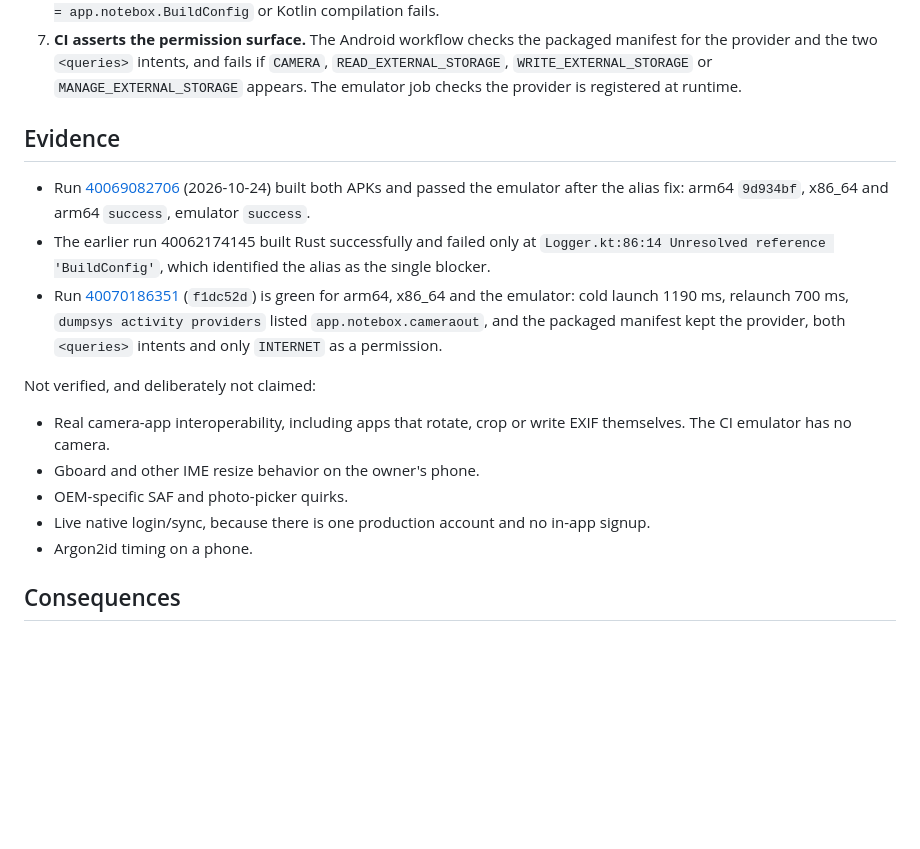
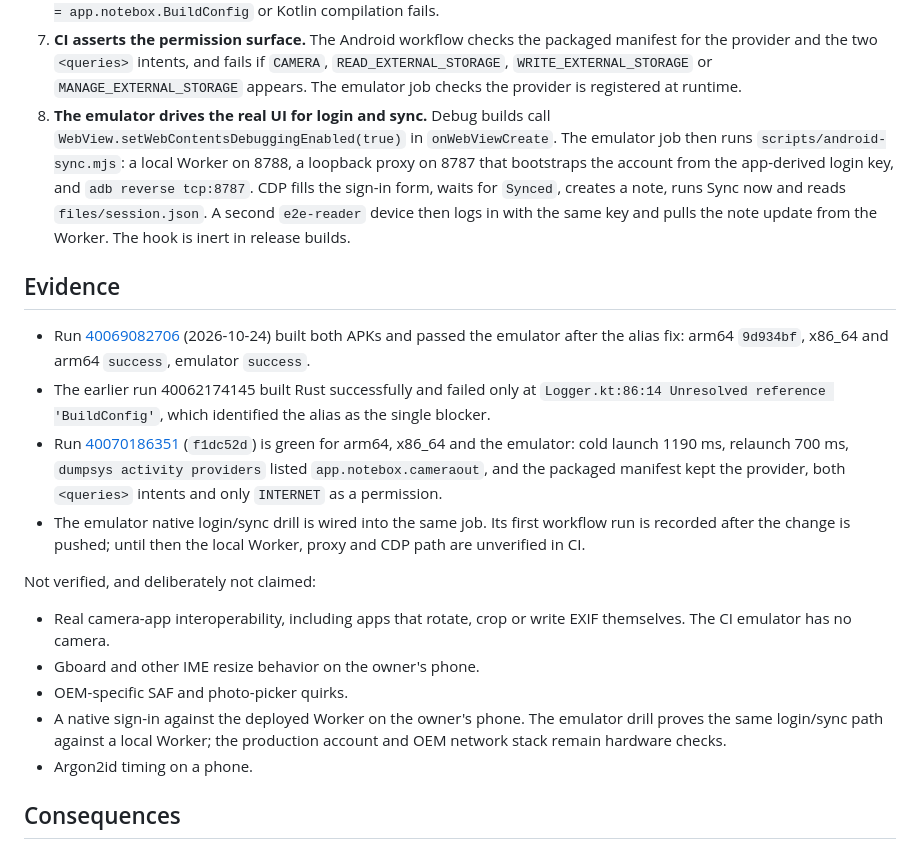
Before and after one commit to Protegee1505/notebox, a Markdown page: docs/adr/0023-android-runtime-bridge.md, the part around the change. Drawn GitHub-style; blank space fills up the shorter version.

```diff
--- a/docs/adr/0023-android-runtime-bridge.md
+++ b/docs/adr/0023-android-runtime-bridge.md
@@ -71,6 +71,14 @@ crates? What can CI verify without a phone?
    if `CAMERA`, `READ_EXTERNAL_STORAGE`, `WRITE_EXTERNAL_STORAGE` or
    `MANAGE_EXTERNAL_STORAGE` appears. The emulator job checks the provider is
    registered at runtime.
+8. **The emulator drives the real UI for login and sync.** Debug builds call
+   `WebView.setWebContentsDebuggingEnabled(true)` in `onWebViewCreate`. The
+   emulator job then runs `scripts/android-sync.mjs`: a local Worker on 8788, a
+   loopback proxy on 8787 that bootstraps the account from the app-derived login
+   key, and `adb reverse tcp:8787`. CDP fills the sign-in form, waits for
+   `Synced`, creates a note, runs Sync now and reads `files/session.json`. A
+   second `e2e-reader` device then logs in with the same key and pulls the note
+   update from the Worker. The hook is inert in release builds.
 
 ## Evidence
 
@@ -85,6 +93,9 @@ crates? What can CI verify without a phone?
   relaunch 700 ms, `dumpsys activity providers` listed
   `app.notebox.cameraout`, and the packaged manifest kept the provider, both
   `<queries>` intents and only `INTERNET` as a permission.
+- The emulator native login/sync drill is wired into the same job. Its first
+  workflow run is recorded after the change is pushed; until then the local
+  Worker, proxy and CDP path are unverified in CI.
 
 Not verified, and deliberately not claimed:
 
@@ -92,8 +103,9 @@ Not verified, and deliberately not claimed:
   EXIF themselves. The CI emulator has no camera.
 - Gboard and other IME resize behavior on the owner's phone.
 - OEM-specific SAF and photo-picker quirks.
-- Live native login/sync, because there is one production account and no
-  in-app signup.
+- A native sign-in against the deployed Worker on the owner's phone. The
+  emulator drill proves the same login/sync path against a local Worker; the
+  production account and OEM network stack remain hardware checks.
 - Argon2id timing on a phone.
 
 ## Consequences
```
Also changed, not shown: docs/STATUS.md (+29 -11 lines).
